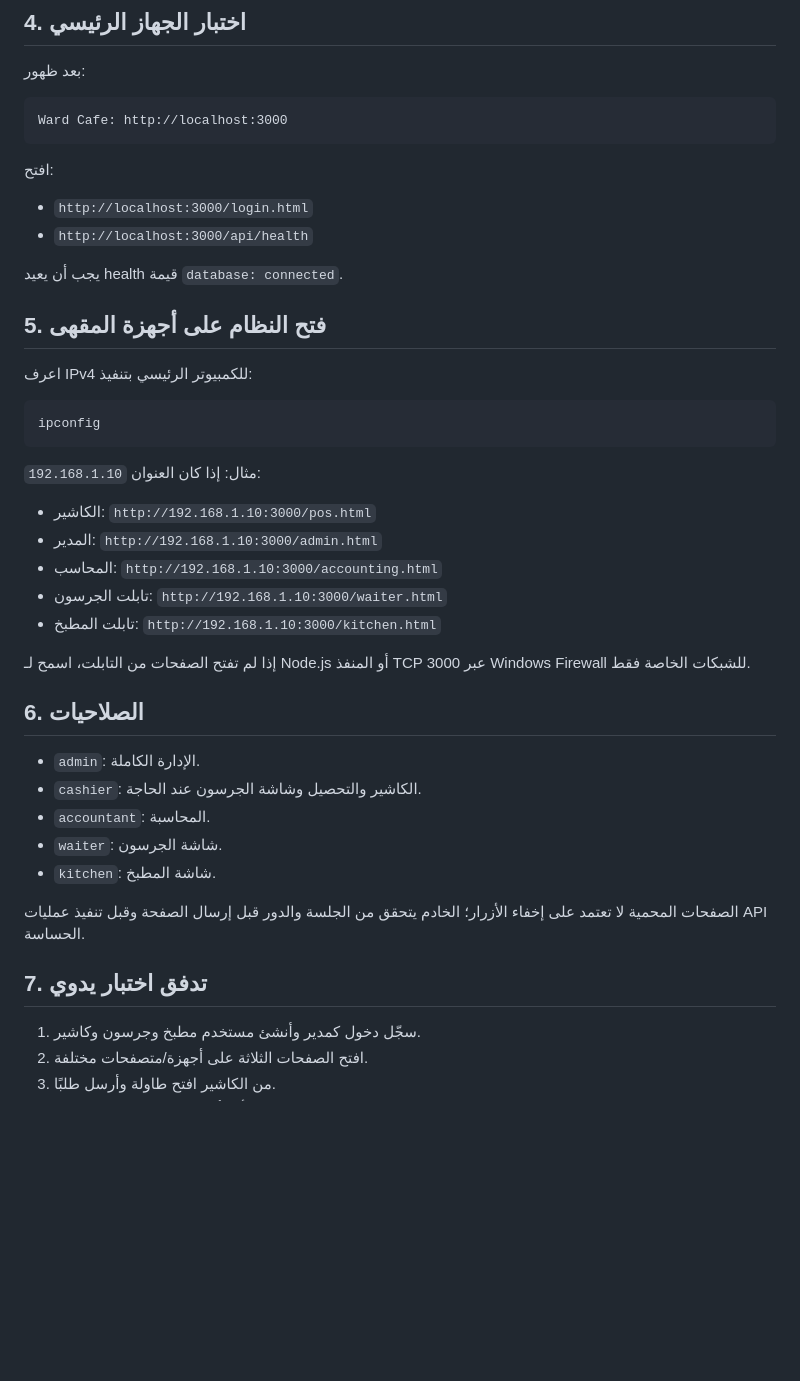
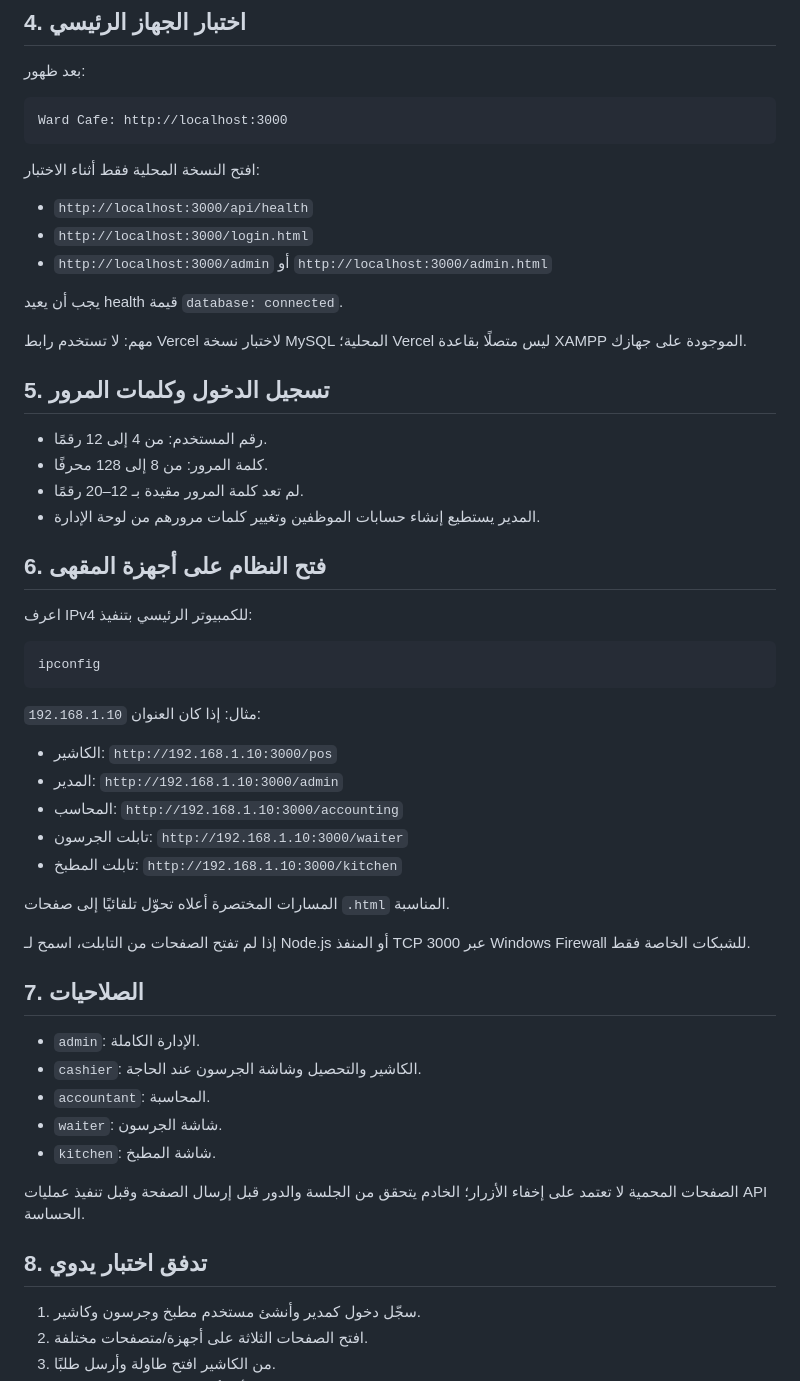
Before and after one commit to mustafaaboras112/ward-cafe, a Markdown page: server/README-XAMPP.md, the part around one of its changes. Drawn GitHub-style; blank space fills up the shorter version.

Commit message:
Clarify fresh XAMPP setup and local testing

````diff
--- a/server/README-XAMPP.md
+++ b/server/README-XAMPP.md
@@ -58,14 +66,24 @@ COOKIE_SECURE=0
 Ward Cafe: http://localhost:3000
 ```
 
-افتح:
+افتح النسخة المحلية فقط أثناء الاختبار:
 
+- `http://localhost:3000/api/health`
 - `http://localhost:3000/login.html`
-- `http://localhost:3000/api/health`
+- `http://localhost:3000/admin` أو `http://localhost:3000/admin.html`
 
 يجب أن يعيد health قيمة `database: connected`.
 
-## 5. فتح النظام على أجهزة المقهى
+مهم: لا تستخدم رابط Vercel لاختبار نسخة MySQL المحلية؛ Vercel ليس متصلًا بقاعدة XAMPP الموجودة على جهازك.
+
+## 5. تسجيل الدخول وكلمات المرور
+
+- رقم المستخدم: من 4 إلى 12 رقمًا.
+- كلمة المرور: من 8 إلى 128 محرفًا.
+- لم تعد كلمة المرور مقيدة بـ 12–20 رقمًا.
+- المدير يستطيع إنشاء حسابات الموظفين وتغيير كلمات مرورهم من لوحة الإدارة.
+
+## 6. فتح النظام على أجهزة المقهى
 
 اعرف IPv4 للكمبيوتر الرئيسي بتنفيذ:
 
@@ -75,15 +93,17 @@ ipconfig
 
 مثال: إذا كان العنوان `192.168.1.10`:
 
-- الكاشير: `http://192.168.1.10:3000/pos.html`
-- المدير: `http://192.168.1.10:3000/admin.html`
-- المحاسب: `http://192.168.1.10:3000/accounting.html`
-- تابلت الجرسون: `http://192.168.1.10:3000/waiter.html`
-- تابلت المطبخ: `http://192.168.1.10:3000/kitchen.html`
+- الكاشير: `http://192.168.1.10:3000/pos`
+- المدير: `http://192.168.1.10:3000/admin`
+- المحاسب: `http://192.168.1.10:3000/accounting`
+- تابلت الجرسون: `http://192.168.1.10:3000/waiter`
+- تابلت المطبخ: `http://192.168.1.10:3000/kitchen`
+
+المسارات المختصرة أعلاه تحوّل تلقائيًا إلى صفحات `.html` المناسبة.
 
 إذا لم تفتح الصفحات من التابلت، اسمح لـ Node.js أو المنفذ TCP 3000 عبر Windows Firewall للشبكات الخاصة فقط.
 
-## 6. الصلاحيات
+## 7. الصلاحيات
 
 - `admin`: الإدارة الكاملة.
 - `cashier`: الكاشير والتحصيل وشاشة الجرسون عند الحاجة.
@@ -93,7 +113,7 @@ ipconfig
 
 الصفحات المحمية لا تعتمد على إخفاء الأزرار؛ الخادم يتحقق من الجلسة والدور قبل إرسال الصفحة وقبل تنفيذ عمليات API الحساسة.
 
-## 7. تدفق اختبار يدوي
+## 8. تدفق اختبار يدوي
 
 1. سجّل دخول كمدير وأنشئ مستخدم مطبخ وجرسون وكاشير.
 2. افتح الصفحات الثلاثة على أجهزة/متصفحات مختلفة.
````
Also changed, not shown: other parts of server/README-XAMPP.md (+11 -3 lines).
